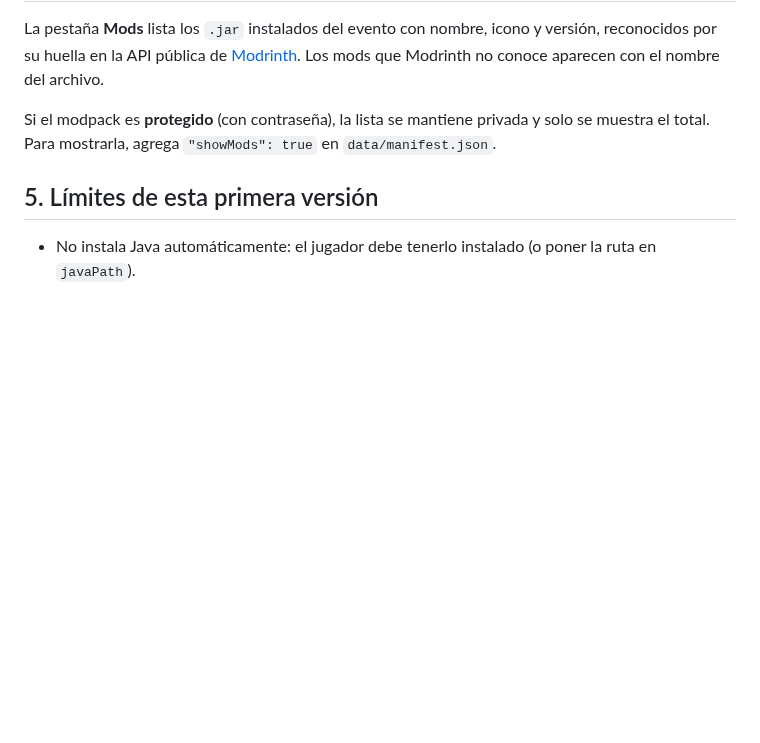
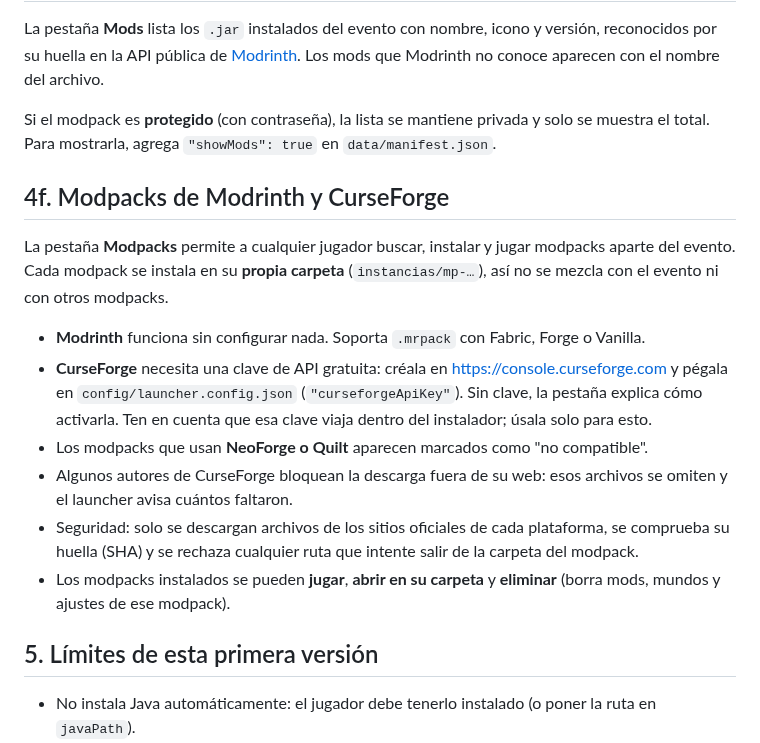
Before and after one commit to javierroman94/Nova-PX-Event-Launcher, a Markdown page: docs/GUIA.md, the part around the change. Drawn GitHub-style; blank space fills up the shorter version.

```diff
--- a/docs/GUIA.md
+++ b/docs/GUIA.md
@@ -168,6 +168,17 @@ La pestaña **Mods** lista los `.jar` instalados del evento con nombre, icono y
 
 Si el modpack es **protegido** (con contraseña), la lista se mantiene privada y solo se muestra el total. Para mostrarla, agrega `"showMods": true` en `data/manifest.json`.
 
+## 4f. Modpacks de Modrinth y CurseForge
+
+La pestaña **Modpacks** permite a cualquier jugador buscar, instalar y jugar modpacks aparte del evento. Cada modpack se instala en su **propia carpeta** (`instancias/mp-…`), así no se mezcla con el evento ni con otros modpacks.
+
+- **Modrinth** funciona sin configurar nada. Soporta `.mrpack` con Fabric, Forge o Vanilla.
+- **CurseForge** necesita una clave de API gratuita: créala en https://console.curseforge.com y pégala en `config/launcher.config.json` (`"curseforgeApiKey"`). Sin clave, la pestaña explica cómo activarla. Ten en cuenta que esa clave viaja dentro del instalador; úsala solo para esto.
+- Los modpacks que usan **NeoForge o Quilt** aparecen marcados como "no compatible".
+- Algunos autores de CurseForge bloquean la descarga fuera de su web: esos archivos se omiten y el launcher avisa cuántos faltaron.
+- Seguridad: solo se descargan archivos de los sitios oficiales de cada plataforma, se comprueba su huella (SHA) y se rechaza cualquier ruta que intente salir de la carpeta del modpack.
+- Los modpacks instalados se pueden **jugar**, **abrir en su carpeta** y **eliminar** (borra mods, mundos y ajustes de ese modpack).
+
 ## 5. Límites de esta primera versión
 
 - No instala Java automáticamente: el jugador debe tenerlo instalado (o poner la ruta en `javaPath`).
```
Also changed, not shown: README.md (+5 -0 lines), docs/img/modpacks.png (added), 12 other files.
